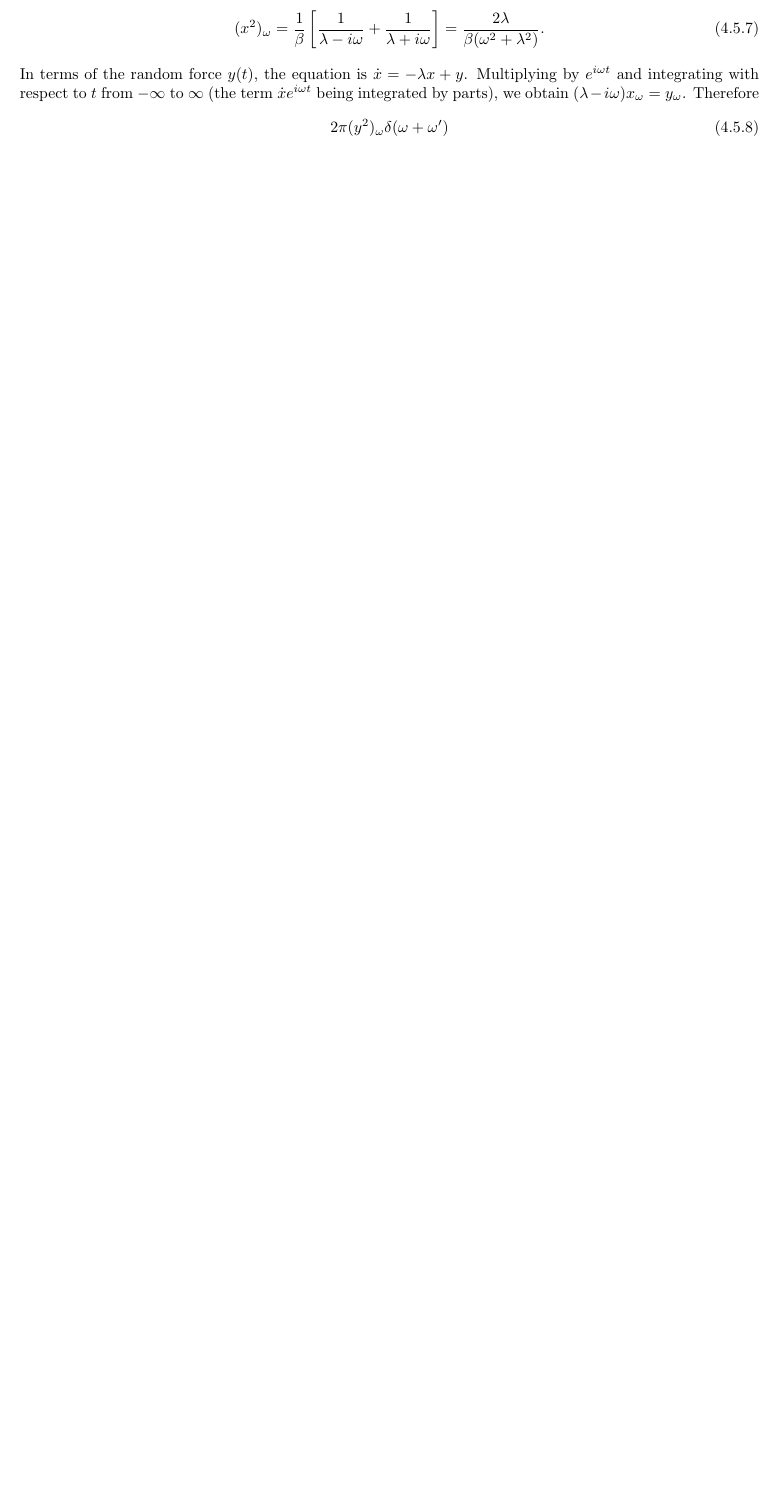
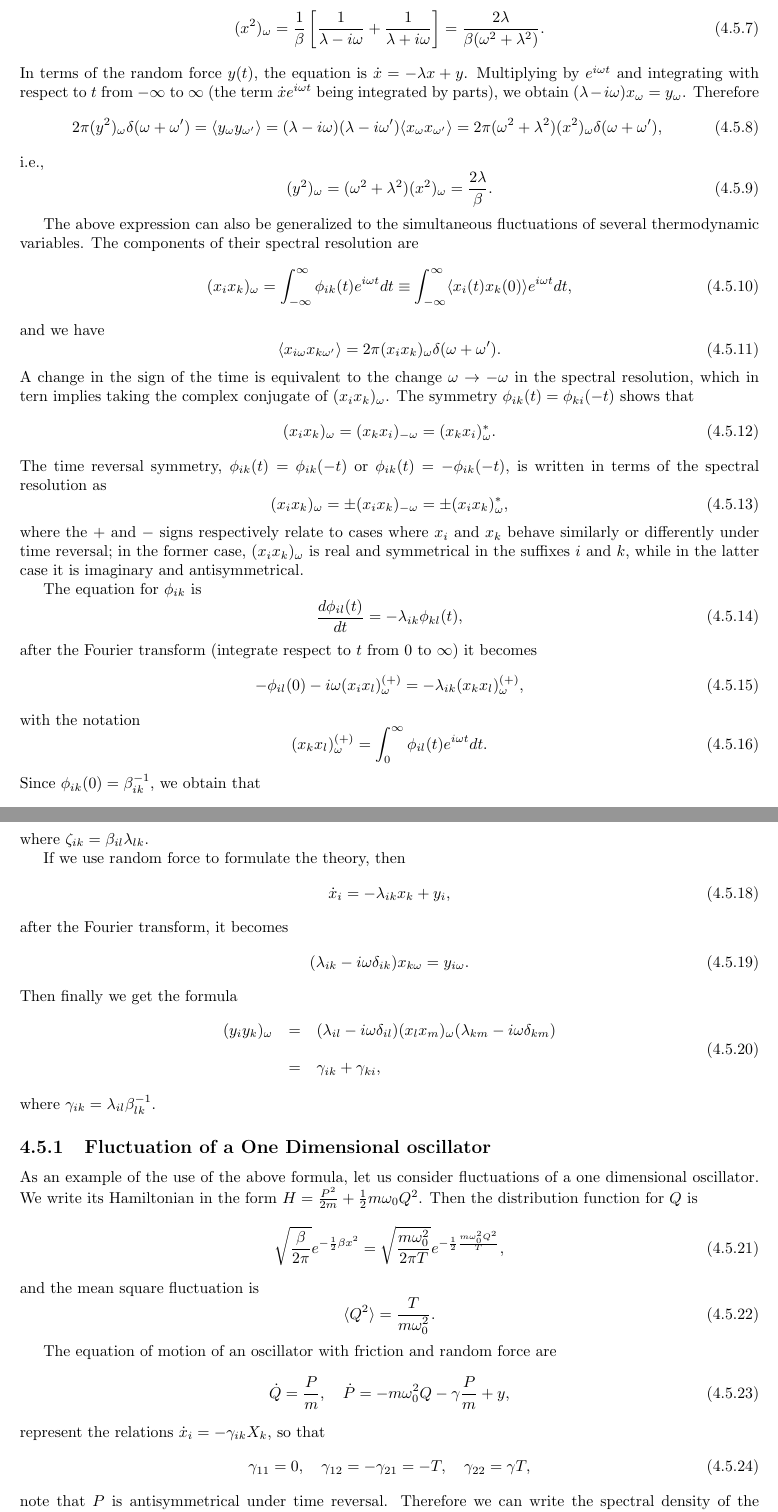
Before and after one commit to crf1989/notes, a LaTeX book (note.tex): part of page 25 of 37 before the commit and two parts of pages 25 and 26 of 37 after it, the two joined at a grey line, cut so that both start at the same text, the shorter picture padded with empty space. Compiled offline with pdfLaTeX.

Commit message:
minor edits

```diff
--- a/note.tex
+++ b/note.tex
@@ -1513,4 +1515,104 @@ $t$ from $-\infty$ to $\infty$ (the term $\dot{x}e^{i\omega t}$ being
 integrated by parts), we obtain
 $(\lambda-i\omega)x_\omega=y_\omega$. Therefore
 \begin{equation}
-  2\pi(y^2)_\omega\delta(\omega+\omega')
+  2\pi(y^2)_\omega\delta(\omega+\omega')=\average{y_\omega y_{\omega'}}=
+  (\lambda-i\omega)(\lambda-i\omega')\average{x_\omega x_{\omega'}}=
+  2\pi(\omega^2+\lambda^2)(x^2)_\omega\delta(\omega+\omega'),
+\end{equation}
+i.e.,
+\begin{equation}
+  (y^2)_\omega=(\omega^2+\lambda^2)(x^2)_\omega=\frac{2\lambda}{\beta}.
+\end{equation}
+
+The above expression can also be generalized to the simultaneous
+fluctuations of several thermodynamic variables. The components of
+their spectral resolution are
+\begin{equation}
+  (x_ix_k)_\omega=\int_{-\infty}^{\infty}\phi_{ik}(t)e^{i\omega t}dt\equiv
+  \int_{-\infty}^{\infty}\average{x_i(t)x_k(0)}e^{i\omega t}dt,
+\end{equation}
+and we have
+\begin{equation}
+  \average{x_{i\omega}x_{k\omega'}}=2\pi(x_ix_k)_\omega\delta(\omega+\omega').
+\end{equation}
+A change in the sign of the time is equivalent to the change
+$\omega\to-\omega$ in the spectral resolution, which in tern implies
+taking the complex conjugate of $(x_ix_k)_\omega$. The symmetry
+$\phi_{ik}(t)=\phi_{ki}(-t)$ shows that
+\begin{equation}
+  (x_ix_k)_\omega=(x_kx_i)_{-\omega}=(x_kx_i)_\omega^*.
+\end{equation}
+The time reversal symmetry, $\phi_{ik}(t)=\phi_{ik}(-t)$ or
+$\phi_{ik}(t)=-\phi_{ik}(-t)$, is written in terms of the spectral
+resolution as
+\begin{equation}
+  (x_ix_k)_\omega=\pm(x_ix_k)_{-\omega}=\pm(x_ix_k)_\omega^*,
+\end{equation}
+where the $+$ and $-$ signs respectively relate to cases where $x_i$
+and $x_k$ behave similarly or differently under time reversal; in the
+former case, $(x_ix_k)_\omega$ is real and symmetrical in the suffixes
+$i$ and $k$, while in the latter case it is imaginary and
+antisymmetrical.
+
+The equation for $\phi_{ik}$ is
+\begin{equation}
+  \frac{d\phi_{il}(t)}{dt}=-\lambda_{ik}\phi_{kl}(t),
+\end{equation}
+after the Fourier transform (integrate respect to $t$ from $0$ to
+$\infty$) it becomes
+\begin{equation}
+  -\phi_{il}(0)-i\omega(x_ix_l)^{(+)}_\omega=-\lambda_{ik}(x_kx_l)^{(+)}_\omega,
+\end{equation}
+with the notation
+\begin{equation}
+  (x_kx_l)^{(+)}_\omega=\int_0^\infty\phi_{il}(t)e^{i\omega t}dt.
+\end{equation}
+Since $\phi_{ik}(0)=\beta^{-1}_{ik}$, we obtain that
+\begin{equation}
+  (x_ix_k)_\omega=(x_ix_k)^{(+)}_\omega+(x_kx_i)_\omega^{(+)*}=
+  (\zeta-i\omega\beta)^{-1}_{ik}+(\zeta+i\omega\beta)^{-1}_{ki},
+\end{equation}
+where $\zeta_{ik}=\beta_{il}\lambda_{lk}$.
+
+If we use random force to formulate the theory, then
+\begin{equation}
+  \dot{x}_i=-\lambda_{ik}x_k+y_i,
+\end{equation}
+after the Fourier transform, it becomes
+\begin{equation}
+  (\lambda_{ik}-i\omega\delta_{ik})x_{k\omega}=y_{i\omega}.
+\end{equation}
+Then finally we get the formula
+\begin{equation}
+  \begin{array}{rcl}
+  (y_iy_k)_\omega&=&(\lambda_{il}-i\omega\delta_{il})(x_lx_m)_\omega
+  (\lambda_{km}-i\omega\delta_{km})\\\vbox to 20pt{}
+  &=&\gamma_{ik}+\gamma_{ki},
+  \end{array}
+\end{equation}
+where $\gamma_{ik}=\lambda_{il}\beta^{-1}_{lk}.$
+\subsection{Fluctuation of a One Dimensional oscillator}
+As an example of the use of the above formula, let us consider
+fluctuations of a one dimensional oscillator. We write its Hamiltonian
+in the form $H=\frac{P^2}{2m}+\frac{1}{2}m\omega_0Q^2$. Then the distribution
+function for $Q$ is
+\begin{equation}
+  \sqrt{\frac{\beta}{2\pi}}e^{-\frac{1}{2}\beta x^2}=
+  \sqrt{\frac{m\omega_0^2}{2\pi T}}e^{-\frac{1}{2}\frac{m\omega_0^2Q^2}{T}},
+\end{equation}
+and the mean square fluctuation is
+\begin{equation}
+  \average{Q^2}=\frac{T}{m\omega_0^2}.
+\end{equation}
+
+The equation of motion of an oscillator with friction and random force are
+\begin{equation}
+  \dot{Q}=\frac{P}{m},\quad \dot{P}=-m\omega_0^2Q-\gamma\frac{P}{m}+y,
+\end{equation}
+represent the relations $\dot{x}_i=-\gamma_{ik}X_k$, so that
+\begin{equation}
+  \gamma_{11}=0,\quad \gamma_{12}=-\gamma_{21}=-T,\quad\gamma_{22}=\gamma T,
+\end{equation}
+note that $P$ is antisymmetrical under time reversal.  Therefore we
+can write the spectral density of the fluctuations of the random force
+\begin{equation}
```
Also changed, not shown: note.pdf, note.tex (16 more changed lines), 5 other files.
